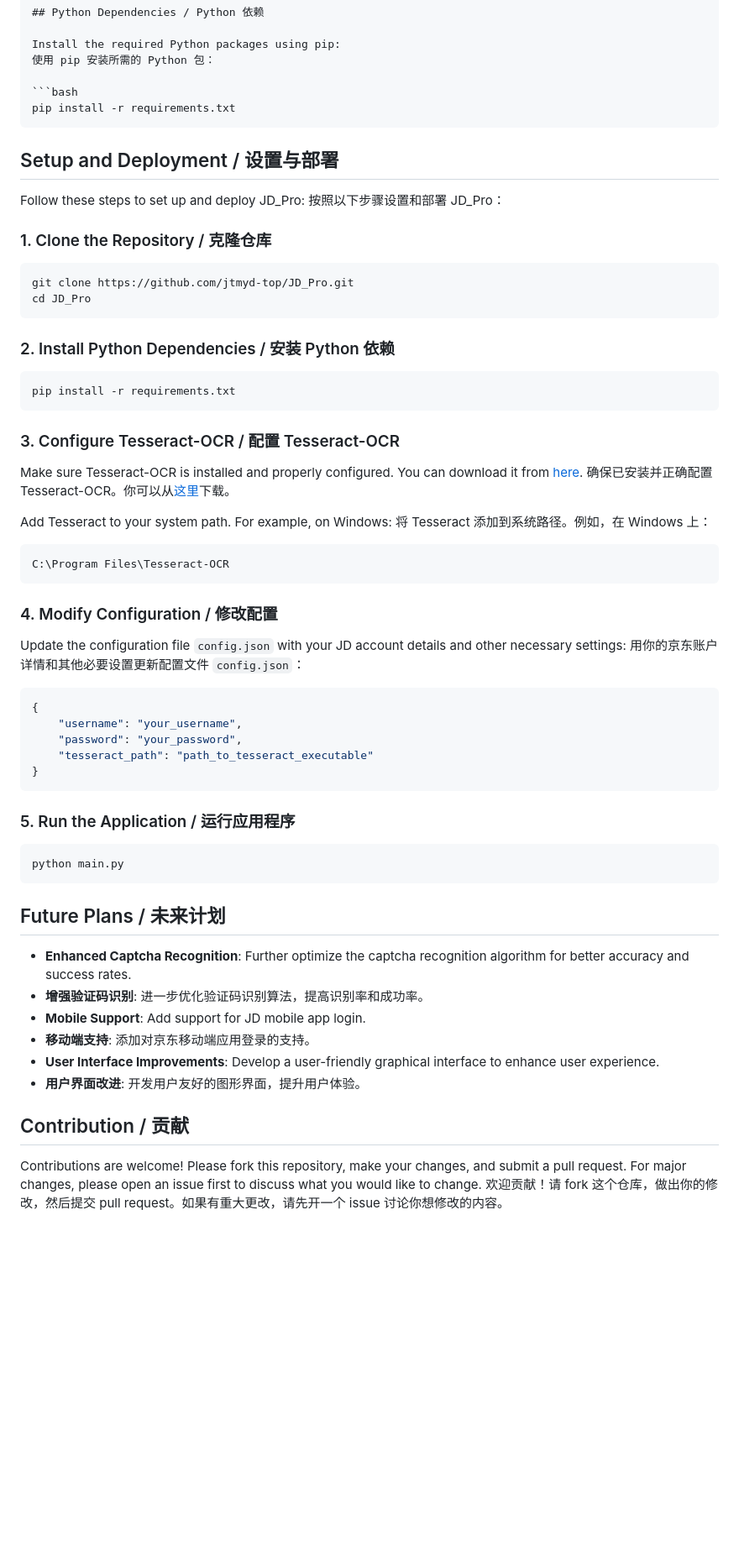
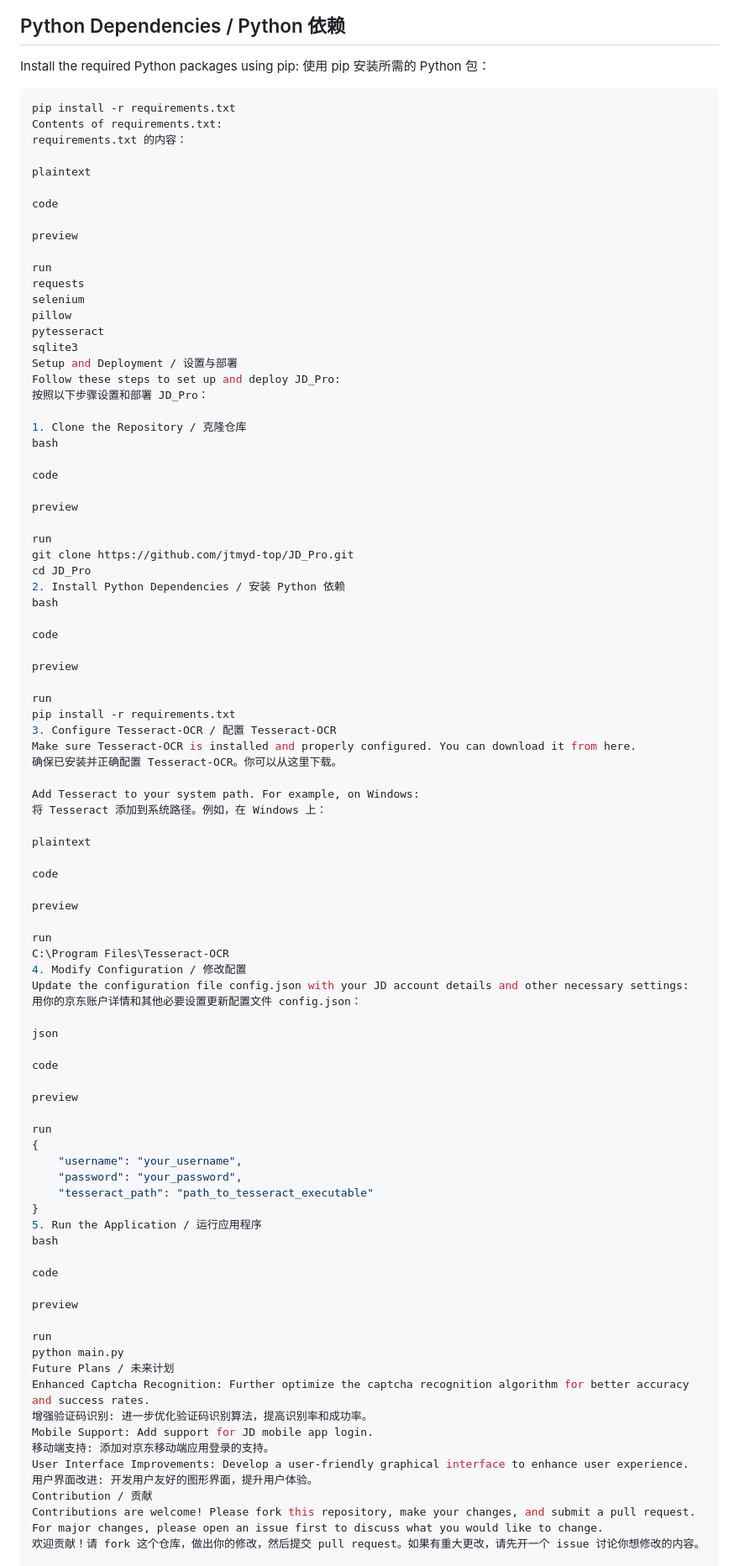
Before and after one commit to jtmyd-top/JD_Pro, a Markdown page: README.md, the part around the change printed below. Shown: that part at 84% size. Drawn GitHub-style; blank space fills up the shorter version.

````diff
--- a/README.md
+++ b/README.md
@@ -46,67 +51,92 @@ Install the required Python packages using pip:
 
 ```bash
 pip install -r requirements.txt
-```
-## Setup and Deployment / 设置与部署
+Contents of requirements.txt:
+requirements.txt 的内容：
 
+plaintext
+
+code
+
+preview
+
+run
+requests
+selenium
+pillow
+pytesseract
+sqlite3
+Setup and Deployment / 设置与部署
 Follow these steps to set up and deploy JD_Pro:
 按照以下步骤设置和部署 JD_Pro：
 
-### 1. Clone the Repository / 克隆仓库
+1. Clone the Repository / 克隆仓库
+bash
 
-```bash
+code
+
+preview
+
+run
 git clone https://github.com/jtmyd-top/JD_Pro.git
 cd JD_Pro
-```
+2. Install Python Dependencies / 安装 Python 依赖
+bash
 
-### 2. Install Python Dependencies / 安装 Python 依赖
+code
 
-```bash
+preview
+
+run
 pip install -r requirements.txt
-```
-
-### 3. Configure Tesseract-OCR / 配置 Tesseract-OCR
-
-Make sure Tesseract-OCR is installed and properly configured. You can download it from [here](https://github.com/tesseract-ocr/tesseract).
-确保已安装并正确配置 Tesseract-OCR。你可以从[这里](https://github.com/tesseract-ocr/tesseract)下载。
+3. Configure Tesseract-OCR / 配置 Tesseract-OCR
+Make sure Tesseract-OCR is installed and properly configured. You can download it from here.
+确保已安装并正确配置 Tesseract-OCR。你可以从这里下载。
 
 Add Tesseract to your system path. For example, on Windows:
 将 Tesseract 添加到系统路径。例如，在 Windows 上：
 
-```plaintext
+plaintext
+
+code
+
+preview
+
+run
 C:\Program Files\Tesseract-OCR
-```
+4. Modify Configuration / 修改配置
+Update the configuration file config.json with your JD account details and other necessary settings:
+用你的京东账户详情和其他必要设置更新配置文件 config.json：
 
-### 4. Modify Configuration / 修改配置
+json
 
-Update the configuration file `config.json` with your JD account details and other necessary settings:
-用你的京东账户详情和其他必要设置更新配置文件 `config.json`：
+code
 
-```json
+preview
+
+run
 {
     "username": "your_username",
     "password": "your_password",
     "tesseract_path": "path_to_tesseract_executable"
 }
-```
+5. Run the Application / 运行应用程序
+bash
 
-### 5. Run the Application / 运行应用程序
+code
 
-```bash
+preview
+
+run
 python main.py
-```
-
-## Future Plans / 未来计划
-
-- **Enhanced Captcha Recognition**: Further optimize the captcha recognition algorithm for better accuracy and success rates.
-- **增强验证码识别**: 进一步优化验证码识别算法，提高识别率和成功率。
-- **Mobile Support**: Add support for JD mobile app login.
-- **移动端支持**: 添加对京东移动端应用登录的支持。
-- **User Interface Improvements**: Develop a user-friendly graphical interface to enhance user experience.
-- **用户界面改进**: 开发用户友好的图形界面，提升用户体验。
-
-## Contribution / 贡献
-
+Future Plans / 未来计划
+Enhanced Captcha Recognition: Further optimize the captcha recognition algorithm for better accuracy and success rates.
+增强验证码识别: 进一步优化验证码识别算法，提高识别率和成功率。
+Mobile Support: Add support for JD mobile app login.
+移动端支持: 添加对京东移动端应用登录的支持。
+User Interface Improvements: Develop a user-friendly graphical interface to enhance user experience.
+用户界面改进: 开发用户友好的图形界面，提升用户体验。
+Contribution / 贡献
 Contributions are welcome! Please fork this repository, make your changes, and submit a pull request. For major changes, please open an issue first to discuss what you would like to change.
 欢迎贡献！请 fork 这个仓库，做出你的修改，然后提交 pull request。如果有重大更改，请先开一个 issue 讨论你想修改的内容。
 
````
Also changed, not shown: other parts of README.md (+18 -9 lines).
